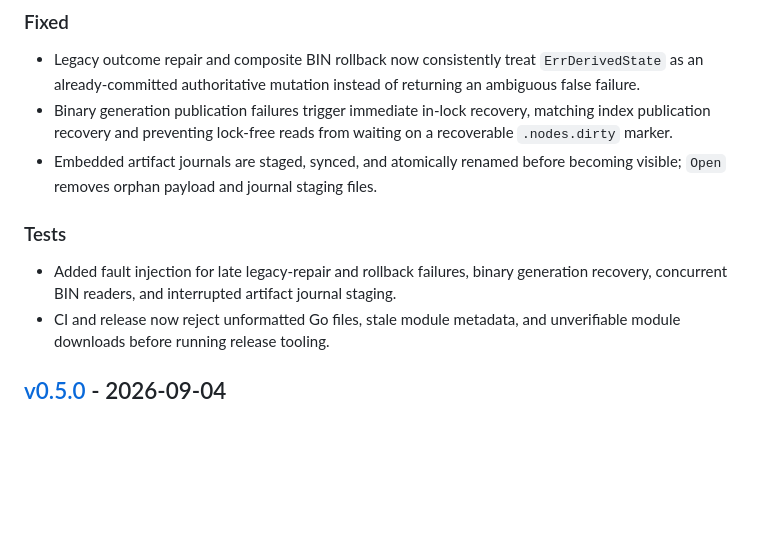
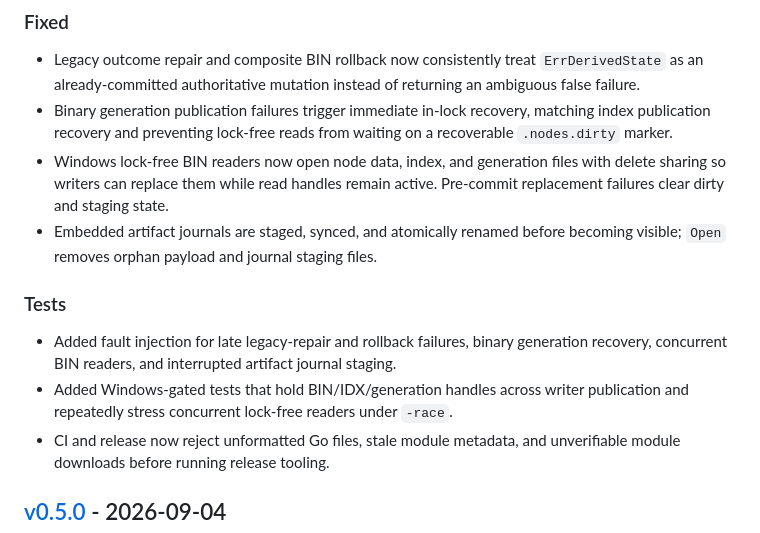
Before and after one commit to frudas24/research-tree, a Markdown page: CHANGELOG.md, the part around the change. Drawn GitHub-style; blank space fills up the shorter version.

Commit message:
docs: record Windows binary hardening

```diff
--- a/CHANGELOG.md
+++ b/CHANGELOG.md
@@ -14,6 +14,9 @@ and this project adheres to [Semantic Versioning](https://semver.org/spec/v2.0.0
 - Binary generation publication failures trigger immediate in-lock recovery,
   matching index publication recovery and preventing lock-free reads from
   waiting on a recoverable `.nodes.dirty` marker.
+- Windows lock-free BIN readers now open node data, index, and generation files
+  with delete sharing so writers can replace them while read handles remain
+  active. Pre-commit replacement failures clear dirty and staging state.
 - Embedded artifact journals are staged, synced, and atomically renamed before
   becoming visible; `Open` removes orphan payload and journal staging files.
 
@@ -21,6 +24,8 @@ and this project adheres to [Semantic Versioning](https://semver.org/spec/v2.0.0
 - Added fault injection for late legacy-repair and rollback failures, binary
   generation recovery, concurrent BIN readers, and interrupted artifact
   journal staging.
+- Added Windows-gated tests that hold BIN/IDX/generation handles across writer
+  publication and repeatedly stress concurrent lock-free readers under `-race`.
 - CI and release now reject unformatted Go files, stale module metadata, and
   unverifiable module downloads before running release tooling.
 
```
